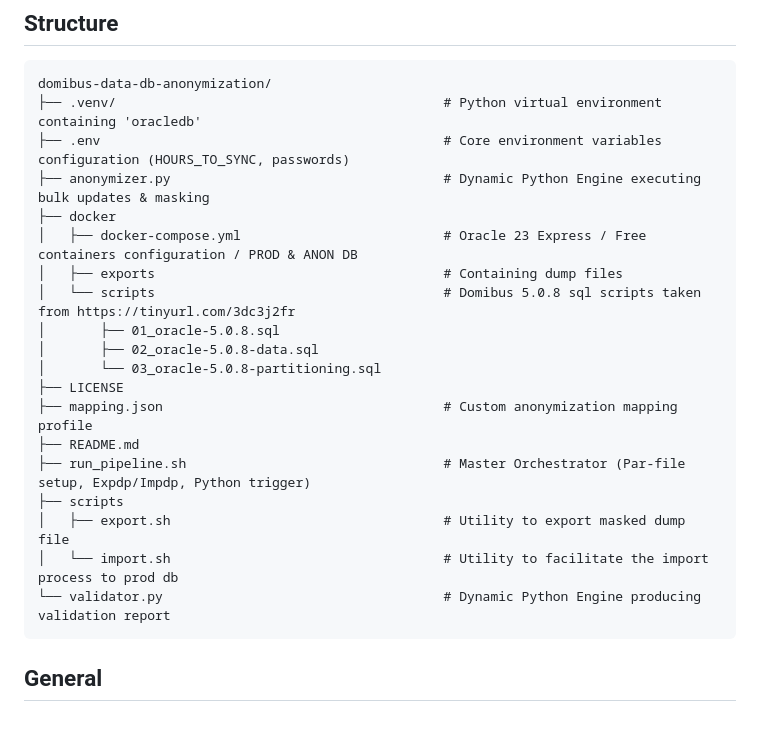
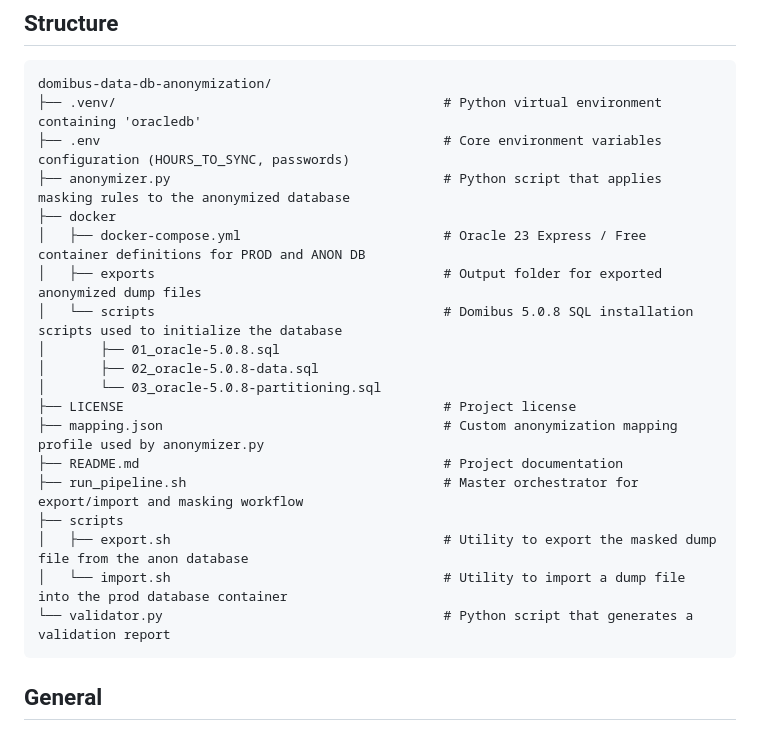
Before and after one commit to ahapsas/domibus-data-db-anonymization, a Markdown page: README.md, the part around the change. GitHub-like rendering.

Commit message:
updated structure in Readme.md again

````diff
--- a/README.md
+++ b/README.md
@@ -24,22 +24,22 @@ The pipeline isolates data operations across two independent database environmen
 domibus-data-db-anonymization/
 ├── .venv/                                          # Python virtual environment containing 'oracledb'
 ├── .env                                            # Core environment variables configuration (HOURS_TO_SYNC, passwords)
-├── anonymizer.py                                   # Dynamic Python Engine executing bulk updates & masking
+├── anonymizer.py                                   # Python script that applies masking rules to the anonymized database
 ├── docker
-│   ├── docker-compose.yml                          # Oracle 23 Express / Free containers configuration / PROD & ANON DB
-│   ├── exports                                     # Containing dump files
-│   └── scripts                                     # Domibus 5.0.8 sql scripts taken from https://tinyurl.com/3dc3j2fr
+│   ├── docker-compose.yml                          # Oracle 23 Express / Free container definitions for PROD and ANON DB
+│   ├── exports                                     # Output folder for exported anonymized dump files
+│   └── scripts                                     # Domibus 5.0.8 SQL installation scripts used to initialize the database
 │       ├── 01_oracle-5.0.8.sql
 │       ├── 02_oracle-5.0.8-data.sql
 │       └── 03_oracle-5.0.8-partitioning.sql
-├── LICENSE
-├── mapping.json                                    # Custom anonymization mapping profile
-├── README.md
-├── run_pipeline.sh                                 # Master Orchestrator (Par-file setup, Expdp/Impdp, Python trigger)
+├── LICENSE                                         # Project license
+├── mapping.json                                    # Custom anonymization mapping profile used by anonymizer.py
+├── README.md                                       # Project documentation
+├── run_pipeline.sh                                 # Master orchestrator for export/import and masking workflow
 ├── scripts
-│   ├── export.sh                                   # Utility to export masked dump file
-│   └── import.sh                                   # Utility to facilitate the import process to prod db
-└── validator.py                                    # Dynamic Python Engine producing validation report
+│   ├── export.sh                                   # Utility to export the masked dump file from the anon database
+│   └── import.sh                                   # Utility to import a dump file into the prod database container
+└── validator.py                                    # Python script that generates a validation report
 ```
 
 ## General
````
